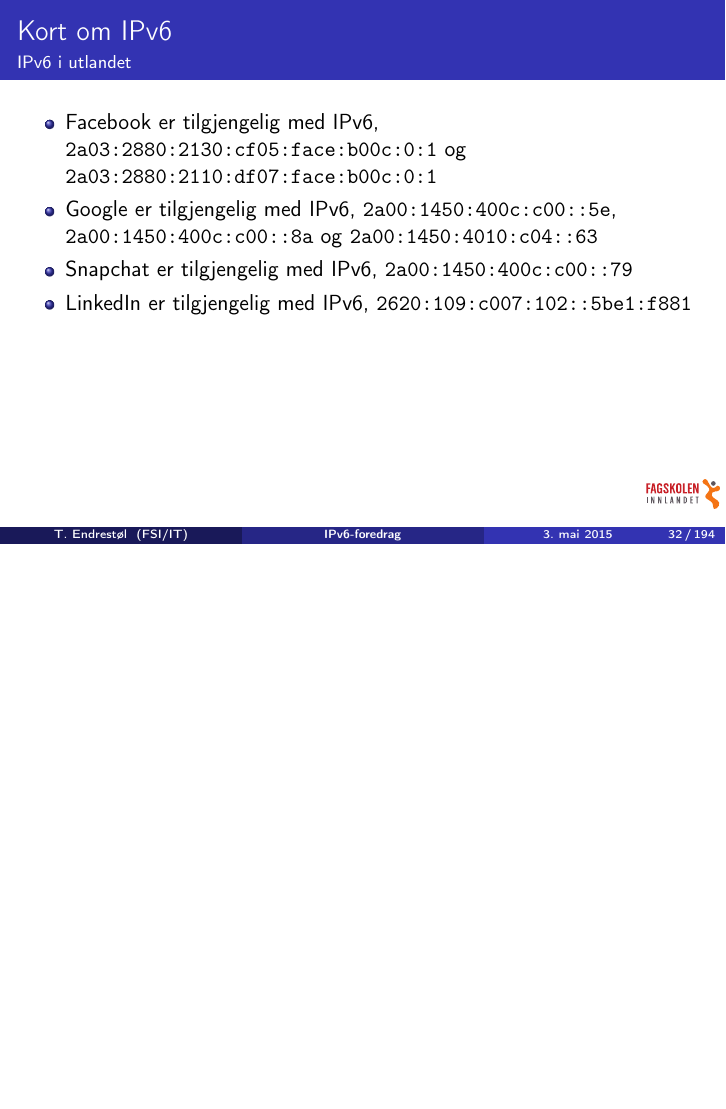
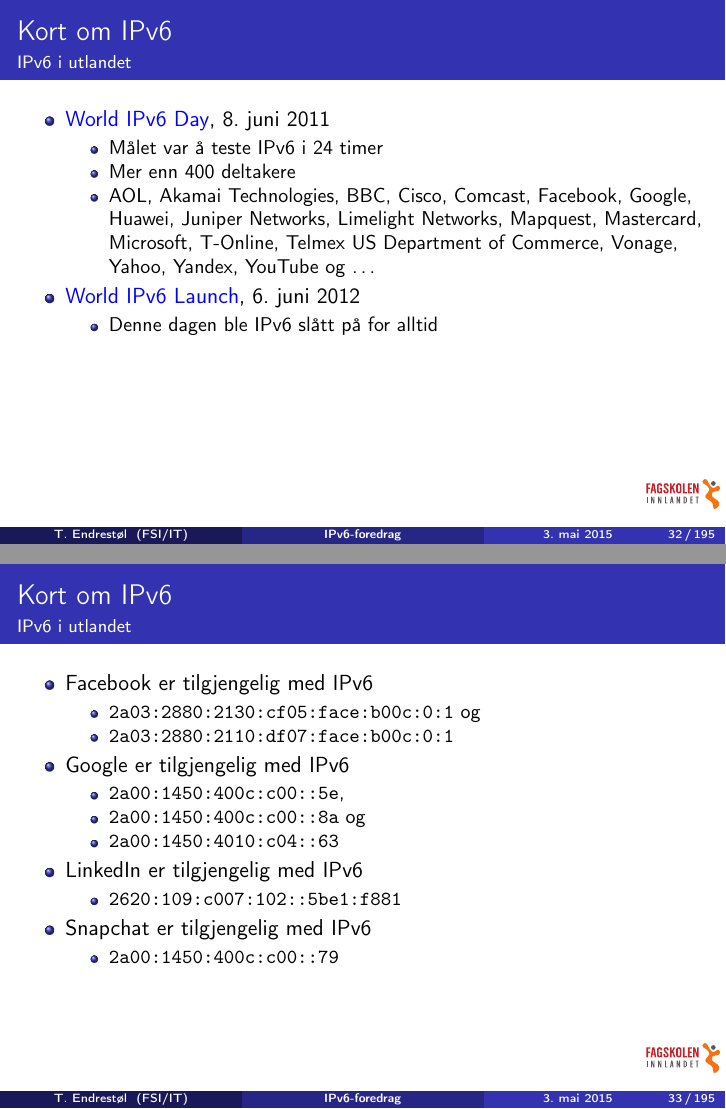
Before and after one commit to Decicus/IPv6, LaTeX slides (ipv6-foredrag.handout.tex, which reads ipv6-foredrag.tex): page 32 of 194 before the commit and pages 32 and 33 of 195 after it, the two joined at a grey line, the shorter picture padded with empty space. Compiled offline with pdfLaTeX.

Commit message:
Dytta inn referanser til World IPv6 Day og World IPv6 Launch. Litt språkvask.

```diff
--- a/ipv6-foredrag.tex
+++ b/ipv6-foredrag.tex
@@ -642,16 +642,49 @@
   \framesubtitle{IPv6 i utlandet}
   \pause
   \begin{itemize}[<+->]
-  \item Facebook er tilgjengelig med IPv6,
-    \texttt{2a03:2880:2130:cf05:face:b00c:0:1} og
-    \texttt{2a03:2880:2110:df07:face:b00c:0:1}
-  \item Google er tilgjengelig med IPv6,
-    \texttt{2a00:1450:400c:c00::5e}, \texttt{2a00:1450:400c:c00::8a}
-    og \texttt{2a00:1450:4010:c04::63}
-  \item Snapchat er tilgjengelig med IPv6,
-    \texttt{2a00:1450:400c:c00::79}
-  \item LinkedIn er tilgjengelig med IPv6,
-    \texttt{2620:109:c007:102::5be1:f881}
+  \item
+    \href{http://www.internetsociety.org/ipv6/archive-2011-world-ipv6-day/}{World
+      IPv6 Day}, 8.\ juni 2011
+    \begin{itemize}[<+->]
+    \item Målet var å teste IPv6 i 24 timer
+    \item Mer enn 400 deltakere
+    \item AOL, Akamai Technologies, BBC, Cisco, Comcast, Facebook,
+      Google, Huawei, Juniper Networks, Limelight Networks, Mapquest,
+      Mastercard, Microsoft, T-Online, Telmex US Department of
+      Commerce, Vonage, Yahoo, Yandex, YouTube og \dots
+    \end{itemize}
+  \item \href{http://www.worldipv6launch.org/}{World IPv6 Launch},
+    6.\ juni 2012
+    \begin{itemize}[<+->]
+    \item Denne dagen ble IPv6 slått på for alltid
+    \end{itemize}
+  \end{itemize}
+\end{frame}
+
+\begin{frame}%[allowframebreaks]
+  \frametitle{Kort om IPv6}
+  \framesubtitle{IPv6 i utlandet}
+  \pause
+  \begin{itemize}[<+->]
+  \item Facebook er tilgjengelig med IPv6
+    \begin{itemize}[<+->]
+    \item \texttt{2a03:2880:2130:cf05:face:b00c:0:1} og
+    \item \texttt{2a03:2880:2110:df07:face:b00c:0:1}
+    \end{itemize}
+  \item Google er tilgjengelig med IPv6
+    \begin{itemize}[<+->]
+    \item \texttt{2a00:1450:400c:c00::5e},
+    \item \texttt{2a00:1450:400c:c00::8a} og
+    \item \texttt{2a00:1450:4010:c04::63}
+    \end{itemize}
+  \item LinkedIn er tilgjengelig med IPv6
+    \begin{itemize}[<+->]
+    \item \texttt{2620:109:c007:102::5be1:f881}
+    \end{itemize}
+  \item Snapchat er tilgjengelig med IPv6
+    \begin{itemize}[<+->]
+    \item \texttt{2a00:1450:400c:c00::79}
+    \end{itemize}
   \end{itemize}
 \end{frame}
 
```
Also changed, not shown: ipv6-foredrag.tex (2 more changed lines).
